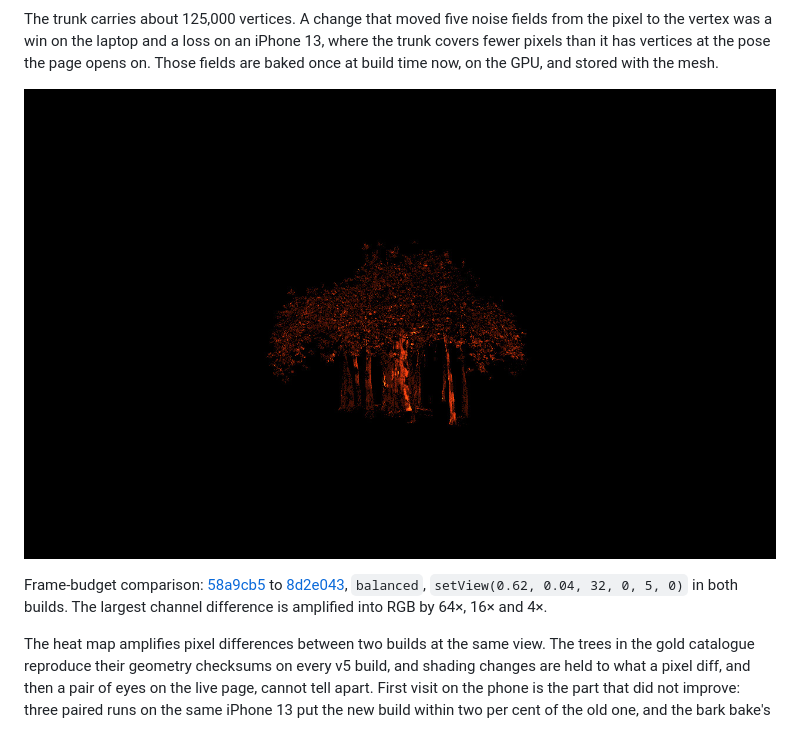
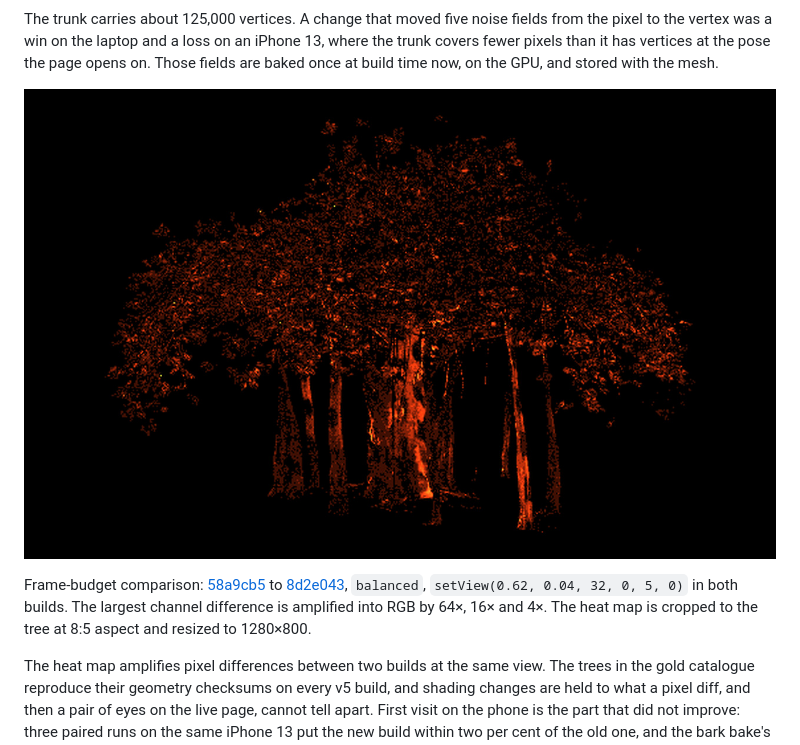
Before and after one commit to satyasairay/banyan, a Markdown page: README.md, the part around the change printed below. GitHub-like rendering; pictures changed too: docs/images/banyan-863-heat.jpg.

```diff
--- a/README.md
+++ b/README.md
@@ -87,6 +87,7 @@ Frame-budget comparison: [58a9cb5](https://github.com/satyasairay/banyan/commit/
 to [8d2e043](https://github.com/satyasairay/banyan/commit/8d2e043828e9b66c6ba2d1f54fe834c1bf95c02a),
 `balanced`, `setView(0.62, 0.04, 32, 0, 5, 0)` in both builds.
 The largest channel difference is amplified into RGB by 64×, 16× and 4×.
+The heat map is cropped to the tree at 8:5 aspect and resized to 1280×800.
 
 The heat map amplifies pixel differences between two builds at the same view.
 The trees in the gold catalogue reproduce their geometry checksums on every v5 build, and shading changes are held to what a
```
Also changed, not shown: other parts of README.md (+3 -3 lines), docs/images/banyan-153-quiet-garden.jpg, docs/images/banyan-1653-wild-meadow.jpg, docs/images/hero-banyan-closeup.jpg.
